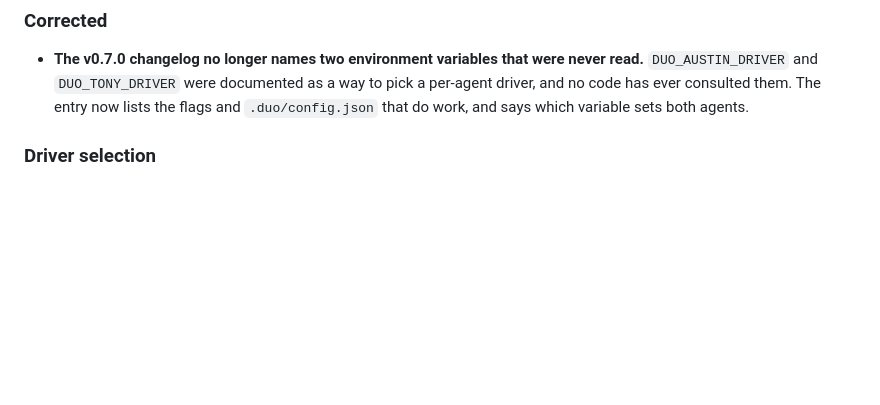
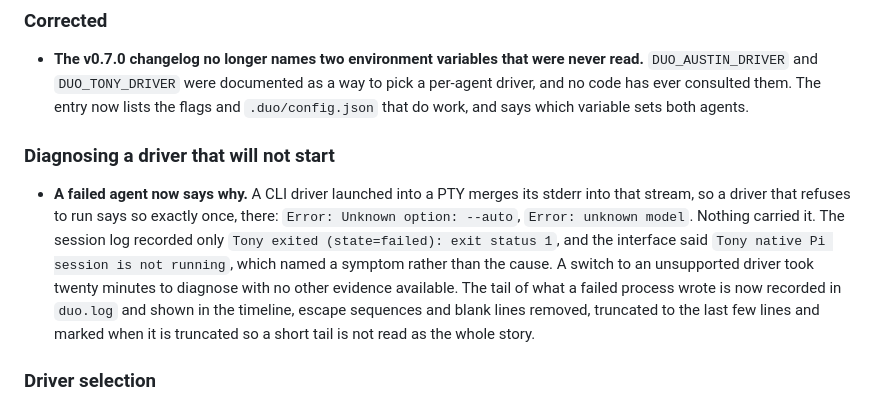
Before and after one commit to atfa/duo, a Markdown page: CHANGELOG.md, the part around the change. GitHub-like rendering; blank space fills up the shorter version.

Commit message:
docs: record that a failed driver now reports its own reason

```diff
--- a/CHANGELOG.md
+++ b/CHANGELOG.md
@@ -7,6 +7,10 @@ All notable project milestones are documented here.
 ### Corrected
 
 - **The v0.7.0 changelog no longer names two environment variables that were never read.** `DUO_AUSTIN_DRIVER` and `DUO_TONY_DRIVER` were documented as a way to pick a per-agent driver, and no code has ever consulted them. The entry now lists the flags and `.duo/config.json` that do work, and says which variable sets both agents.
+
+### Diagnosing a driver that will not start
+
+- **A failed agent now says why.** A CLI driver launched into a PTY merges its stderr into that stream, so a driver that refuses to run says so exactly once, there: `Error: Unknown option: --auto`, `Error: unknown model`. Nothing carried it. The session log recorded only `Tony exited (state=failed): exit status 1`, and the interface said `Tony native Pi session is not running`, which named a symptom rather than the cause. A switch to an unsupported driver took twenty minutes to diagnose with no other evidence available. The tail of what a failed process wrote is now recorded in `duo.log` and shown in the timeline, escape sequences and blank lines removed, truncated to the last few lines and marked when it is truncated so a short tail is not read as the whole story.
 
 ### Driver selection
 
```
